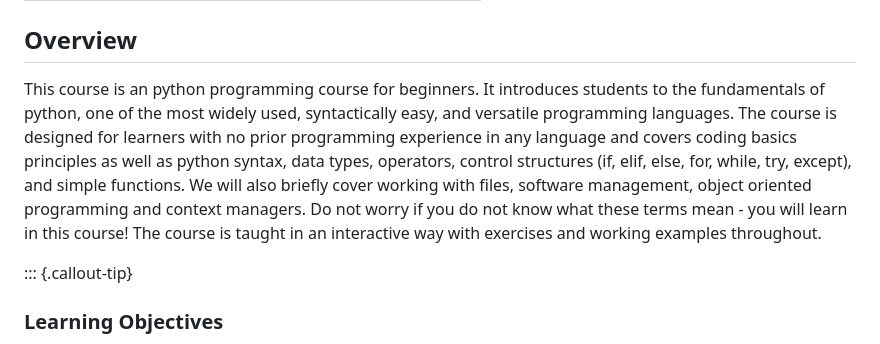
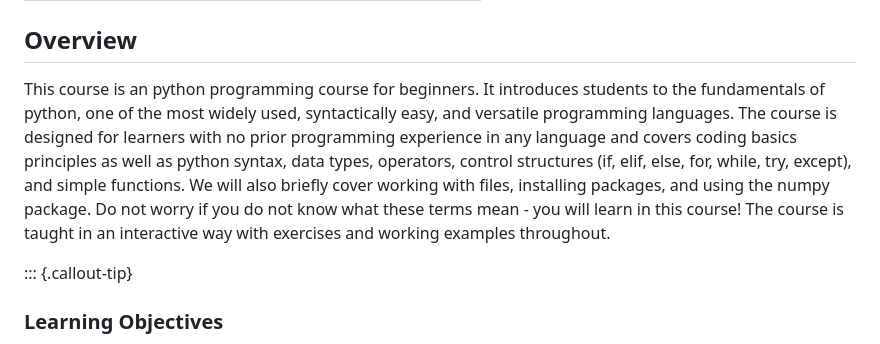
Before and after one commit to cambiotraining/python-programming, a Markdown page: index.md, the part around the change. Rendered like a GitHub page.

```diff
--- a/index.md
+++ b/index.md
@@ -6,7 +6,7 @@ number-sections: false
 
 ## Overview
 
-This course is an python programming course for beginners. It introduces students to the fundamentals of python, one of the most widely used, syntactically easy, and versatile programming languages. The course is designed for learners with no prior programming experience in any language and covers coding basics principles as well as python syntax, data types, operators, control structures (if, elif, else, for, while, try, except), and simple functions. We will also briefly cover working with files, software management, object oriented programming and context managers. Do not worry if you do not know what these terms mean - you will learn in this course! The course is taught in an interactive way with exercises and working examples throughout.
+This course is an python programming course for beginners. It introduces students to the fundamentals of python, one of the most widely used, syntactically easy, and versatile programming languages. The course is designed for learners with no prior programming experience in any language and covers coding basics principles as well as python syntax, data types, operators, control structures (if, elif, else, for, while, try, except), and simple functions. We will also briefly cover working with files, installing packages, and using the numpy package. Do not worry if you do not know what these terms mean - you will learn in this course! The course is taught in an interactive way with exercises and working examples throughout.
 
 
 ::: {.callout-tip}
```
Also changed, not shown: setup.md (+1 -1 lines).
